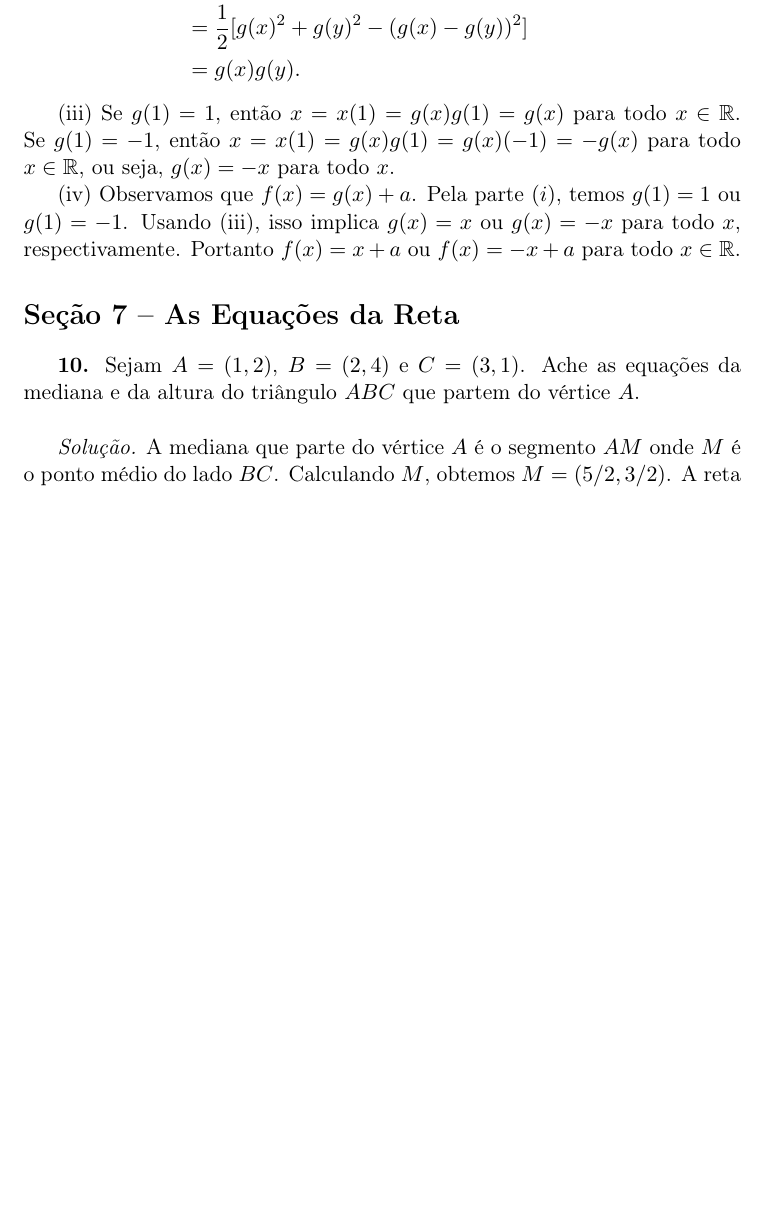
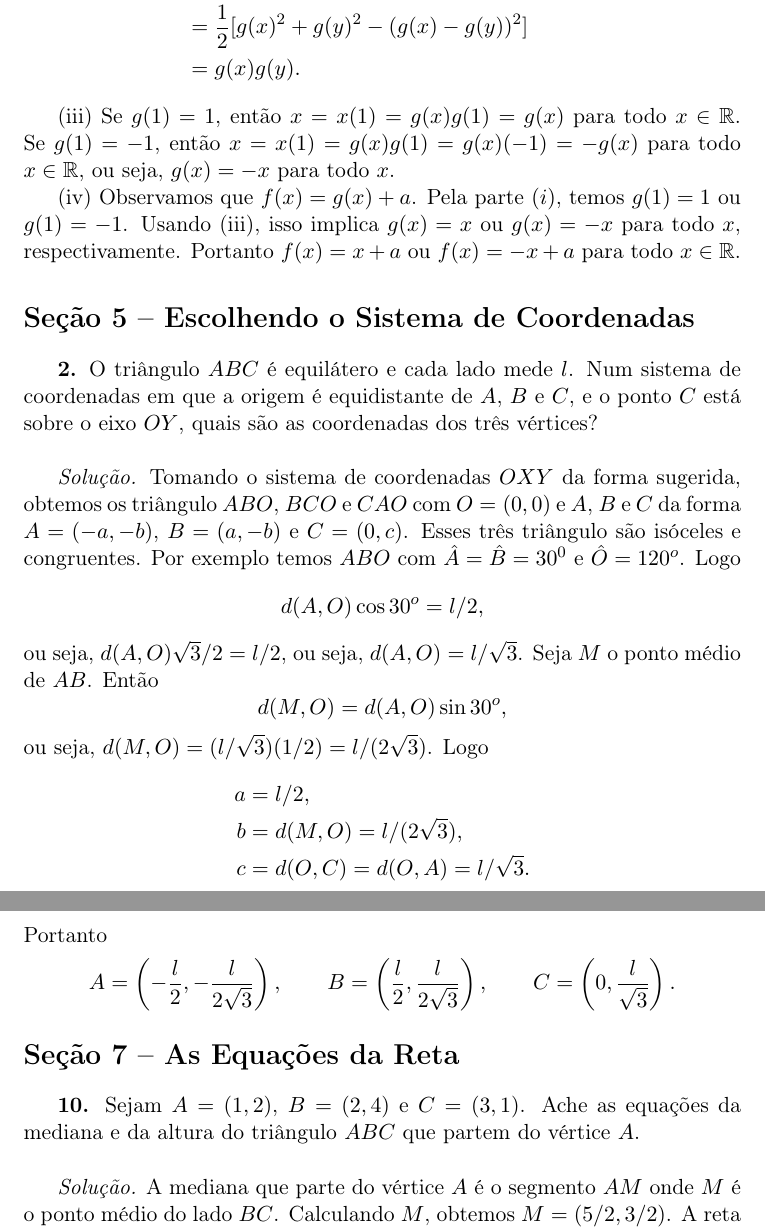
Before and after one commit to goliveira/gaal-elon, a LaTeX document (soluções-gaal-elon.tex): part of page 4 of 18 before the commit and two parts of pages 4 and 5 of 19 after it, the two joined at a grey line, cut so that both start at the same text, the shorter picture padded with empty space. Compiled offline with pdfLaTeX.

Commit message:
Exercício 2, Seção 5

```diff
--- a/soluções-gaal-elon.tex
+++ b/soluções-gaal-elon.tex
@@ -183,6 +183,40 @@ Observamos que $f(x) = g(x) + a$.
 Pela parte $(i)$, temos $g(1) = 1$ ou $g(1) = -1$.
 Usando (iii), isso implica $g(x)=x$ ou $g(x) = -x$ para todo $x$, respectivamente.
 Portanto $f(x) = x + a$ ou $f(x) = -x + a$ para todo $x \in \R$.
+
+\section*{Seção 5 -- Escolhendo o Sistema de Coordenadas}
+
+\textbf{2.}
+O triângulo $ABC$ é equilátero e cada lado mede $l$.
+Num sistema de coordenadas em que a origem é equidistante de $A$, $B$ e $C$, e o ponto $C$ está sobre o eixo $OY$, quais são as coordenadas dos três vértices?
+
+\vspace{\baselineskip}
+
+\emph{Solução.}
+Tomando o sistema de coordenadas $OXY$ da forma sugerida, obtemos os triângulo $ABO$, $BCO$ e $CAO$ com $O = (0,0)$ e $A$, $B$ e $C$ da forma $A = (-a,-b)$, $B = (a,-b)$ e $C = (0,c)$.
+Esses três triângulo são isóceles e congruentes.
+Por exemplo temos $ABO$ com $\hat{A} = \hat{B} = 30^0$ e $\hat{O} = 120^o$.
+Logo
+\[
+  d(A,O) \cos 30^o = l/2,
+\]
+ou seja, $d(A,O) \sqrt{3}/2 = l/2$, ou seja, $d(A,O) = l/\sqrt{3}$.
+Seja $M$ o ponto médio de $AB$.
+Então
+\[
+  d(M,O) = d(A,O) \sin 30^o,
+\]
+ou seja, $d(M,O) = (l/\sqrt{3})(1/2) = l/(2\sqrt{3})$.
+Logo
+\begin{align*}
+  a & = l/2, \\
+  b & = d(M,O) = l/(2\sqrt{3}), \\
+  c & = d(O,C) = d(O,A) = l/\sqrt{3}.
+\end{align*}
+Portanto
+\[
+  A = \left(-\frac{l}{2}, -\frac{l}{2\sqrt{3}} \right), \qquad B = \left( \frac{l}{2}, \frac{l}{2\sqrt{3}} \right), \qquad C = \left(0, \frac{l}{\sqrt{3}} \right).
+\]
 
 \section*{Seção 7 -- As Equações da Reta}
 
```
Also changed, not shown: soluções-gaal-elon.pdf.
